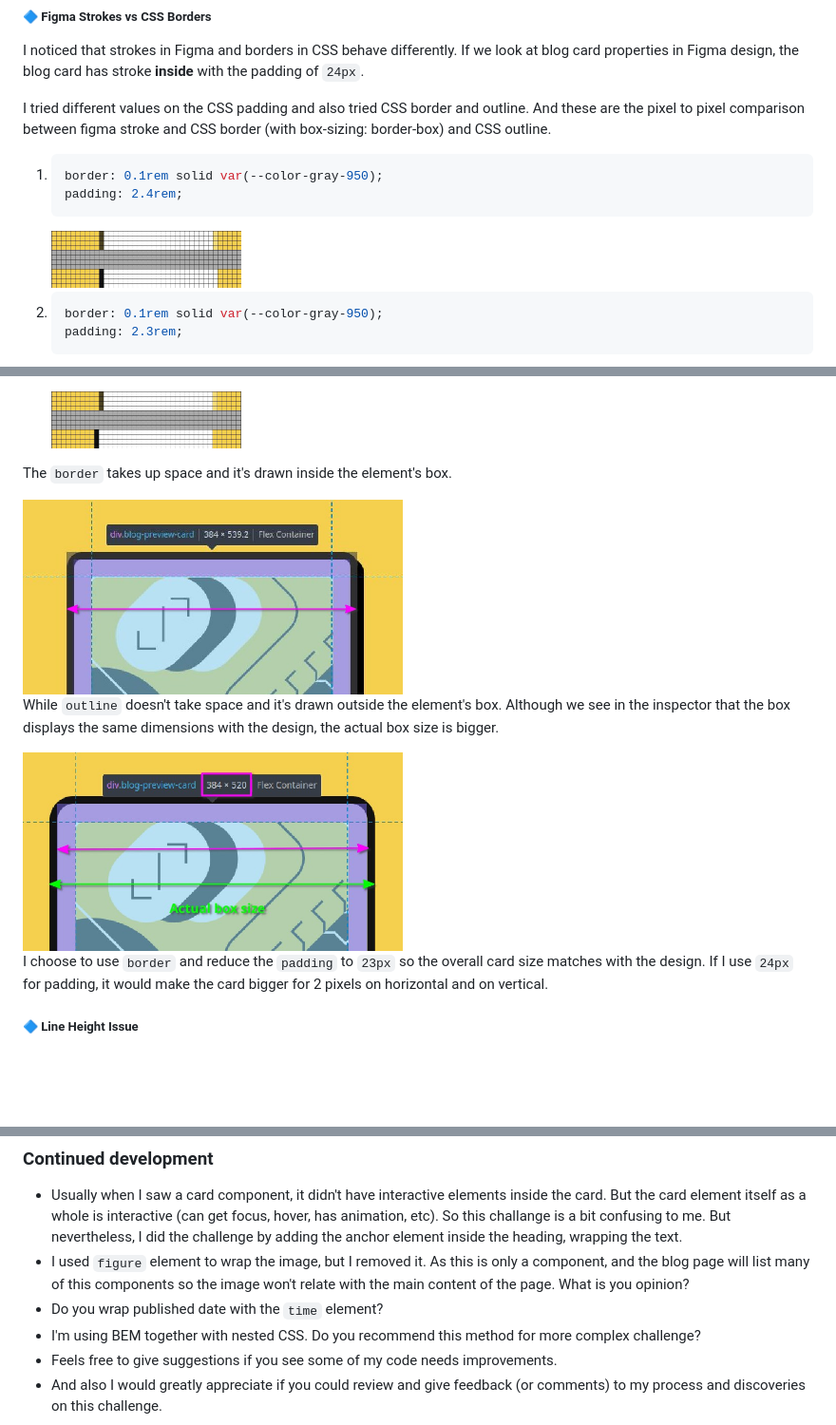
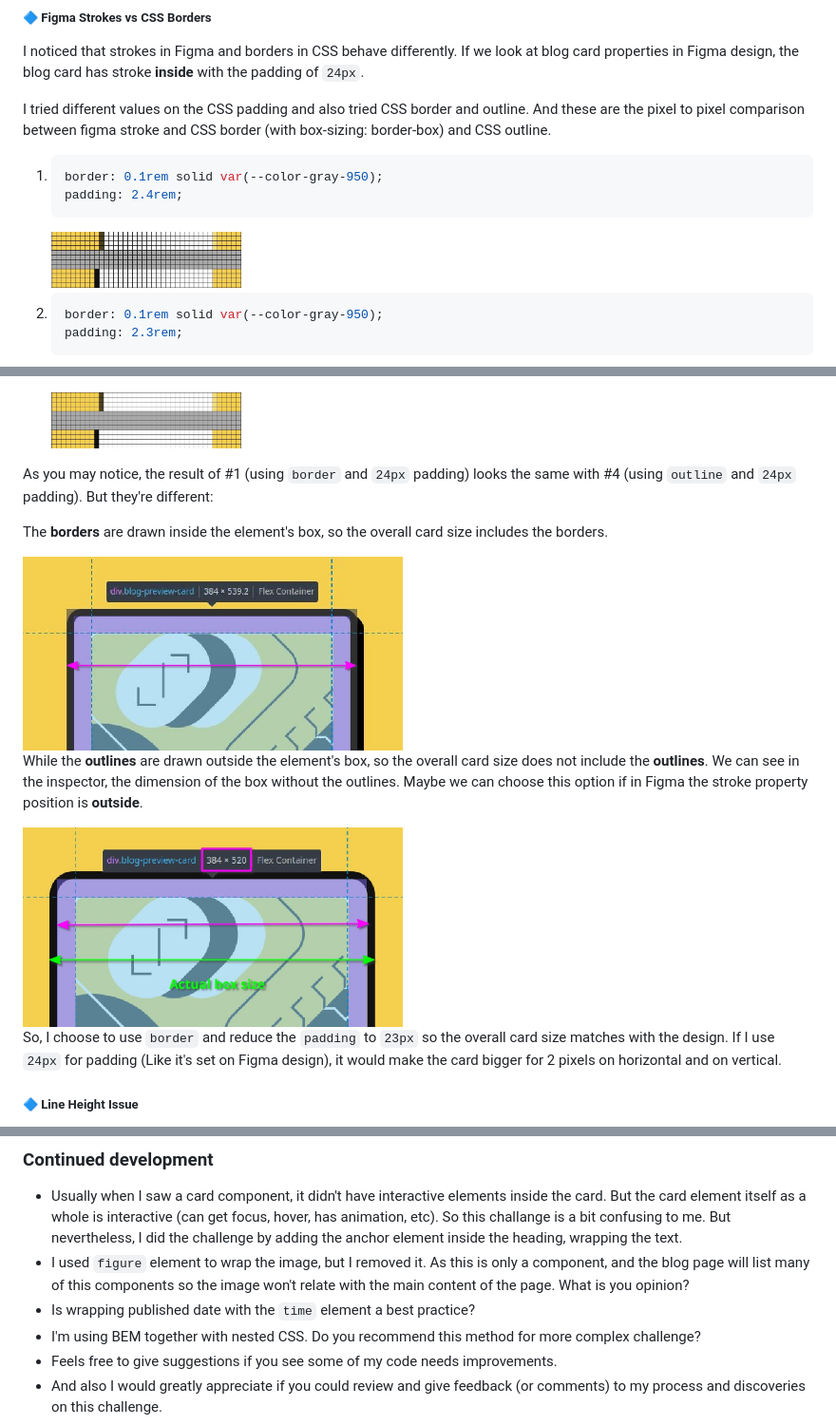
Before and after one commit to finkusuma-dev/frontendmenter-blog-preview-card, a Markdown page: README.md, 3 parts joined by grey strips. Shown: that part at 95% size. Rendered like a GitHub page; pictures changed too: _docs/border_pad24.jpg; blank space fills up the shorter version.

Commit message:
docs: update readme

```diff
--- a/README.md
+++ b/README.md
@@ -150,15 +150,17 @@ I tried different values on the CSS padding and also tried CSS border and outlin
 
     <img src="./_docs/outline_pad24.jpg" width="200"/>
 
-The `border` takes up space and it's drawn inside the element's box.
+As you may notice, the result of #1 (using `border` and `24px` padding) looks the same with #4 (using `outline` and `24px` padding). But they're different:
+
+The **borders** are drawn inside the element's box, so the overall card size includes the borders.
 
 <img src="./_docs/box_border.jpg" width="400">
 
-While `outline` doesn't take space and it's drawn outside the element's box. Although we see in the inspector that the box displays the same dimensions with the design, the actual box size is bigger.
+While the **outlines** are drawn outside the element's box, so the overall card size does not include the **outlines**. We can see in the inspector, the dimension of the box without the outlines. Maybe we can choose this option if in Figma the stroke property position is **outside**.
 
 <img src="./_docs/box_outline.jpg" width="400">
 
-I choose to use `border` and reduce the `padding` to `23px` so the overall card size matches with the design. If I use `24px` for padding, it would make the card bigger for 2 pixels on horizontal and on vertical.
+So, I choose to use `border` and reduce the `padding` to `23px` so the overall card size matches with the design. If I use `24px` for padding (Like it's set on Figma design), it would make the card bigger for 2 pixels on horizontal and on vertical.
 
 ##### 🔷 Line Height Issue
 
@@ -185,7 +187,7 @@ If we do the calculations it kind of makes sense. `100px` in `125%` display scal
 
 - Usually when I saw a card component, it didn't have interactive elements inside the card. But the card element itself as a whole is interactive (can get focus, hover, has animation, etc). So this challange is a bit confusing to me. But nevertheless, I did the challenge by adding the anchor element inside the heading, wrapping the text.
 - I used `figure` element to wrap the image, but I removed it. As this is only a component, and the blog page will list many of this components so the image won't relate with the main content of the page. What is you opinion?
-- Do you wrap published date with the `time` element?
+- Is wrapping published date with the `time` element a best practice?
 - I'm using BEM together with nested CSS. Do you recommend this method for more complex challenge?
 - Feels free to give suggestions if you see some of my code needs improvements.
 - And also I would greatly appreciate if you could review and give feedback (or comments) to my process and discoveries on this challenge.
```
